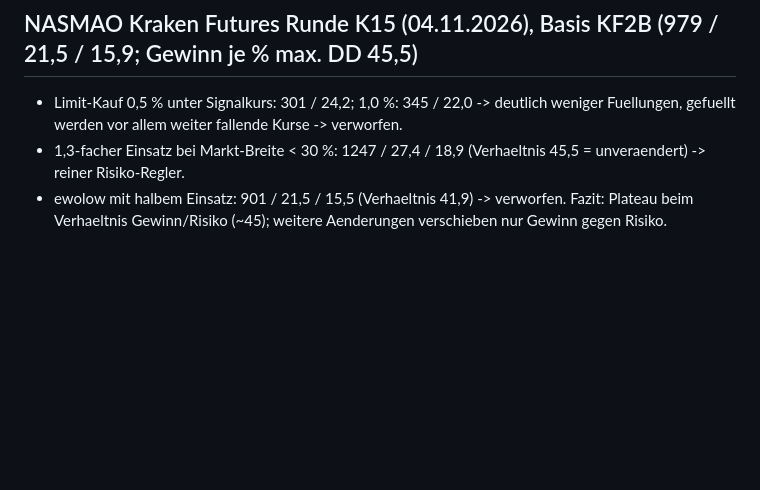
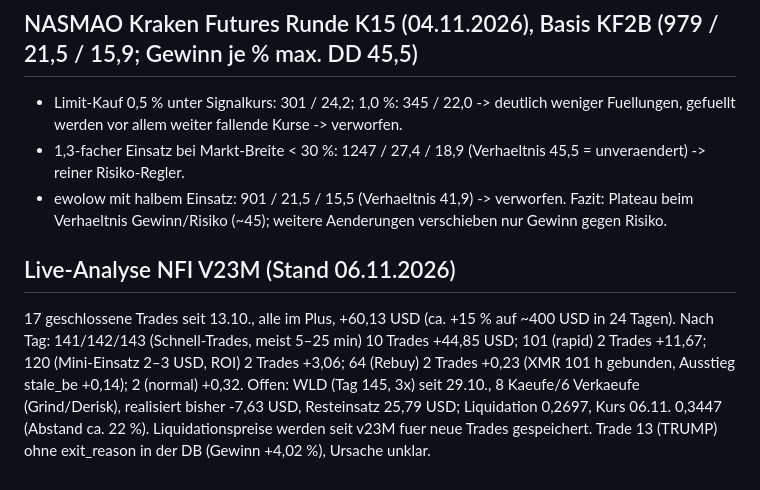
Before and after one commit to martinkohlstaedt-design/Test, a Markdown page: nfi-krakenfutures/docs/ERGEBNISSE.md, the part around the change. Rendered like a GitHub page; blank space fills up the shorter version.

Commit message:
Doku: Live-Analyse NFI V23M
Co-Authored-By: Claude Opus 5.5 <noreply@anthropic.com>
Claude-Session: https://claude.ai/code/session_012bFZyd1uKs49rmioidWh93

```diff
--- a/nfi-krakenfutures/docs/ERGEBNISSE.md
+++ b/nfi-krakenfutures/docs/ERGEBNISSE.md
@@ -940,3 +940,11 @@ Gewinn/Risiko nicht besser als nur Long (979/21,5 = 45,5 vs. 1315/30,4 = 43,2) -
 - 1,3-facher Einsatz bei Markt-Breite < 30 %: 1247 / 27,4 / 18,9 (Verhaeltnis 45,5 = unveraendert) -> reiner Risiko-Regler.
 - ewolow mit halbem Einsatz: 901 / 21,5 / 15,5 (Verhaeltnis 41,9) -> verworfen.
 Fazit: Plateau beim Verhaeltnis Gewinn/Risiko (~45); weitere Aenderungen verschieben nur Gewinn gegen Risiko.
+
+## Live-Analyse NFI V23M (Stand 06.11.2026)
+17 geschlossene Trades seit 13.10., alle im Plus, +60,13 USD (ca. +15 % auf ~400 USD in 24 Tagen).
+Nach Tag: 141/142/143 (Schnell-Trades, meist 5–25 min) 10 Trades +44,85 USD; 101 (rapid) 2 Trades +11,67; 120 (Mini-Einsatz
+2–3 USD, ROI) 2 Trades +3,06; 64 (Rebuy) 2 Trades +0,23 (XMR 101 h gebunden, Ausstieg stale_be +0,14); 2 (normal) +0,32.
+Offen: WLD (Tag 145, 3x) seit 29.10., 8 Kaeufe/6 Verkaeufe (Grind/Derisk), realisiert bisher -7,63 USD, Resteinsatz
+25,79 USD; Liquidation 0,2697, Kurs 06.11. 0,3447 (Abstand ca. 22 %). Liquidationspreise werden seit v23M fuer neue Trades
+gespeichert. Trade 13 (TRUMP) ohne exit_reason in der DB (Gewinn +4,02 %), Ursache unklar.
```
